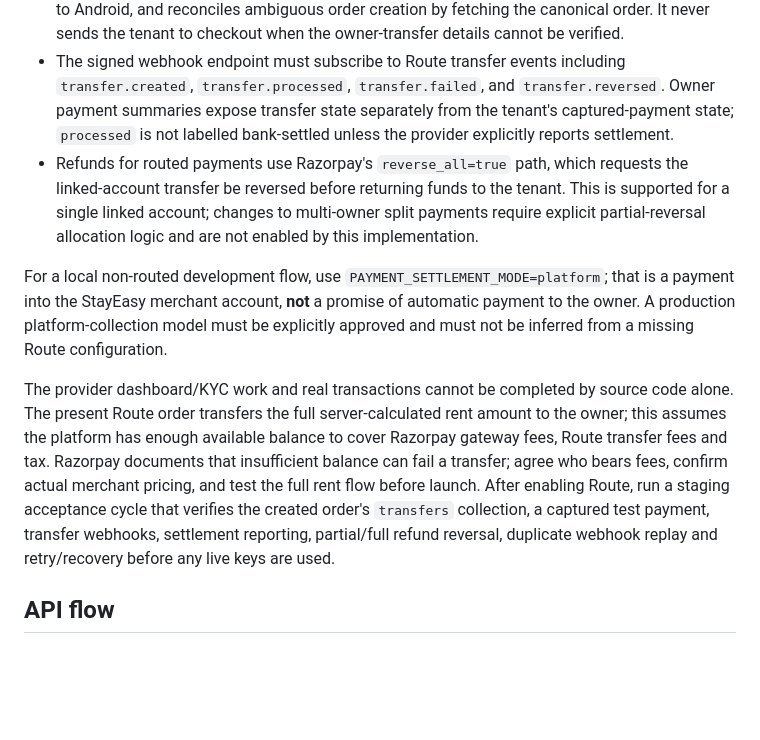
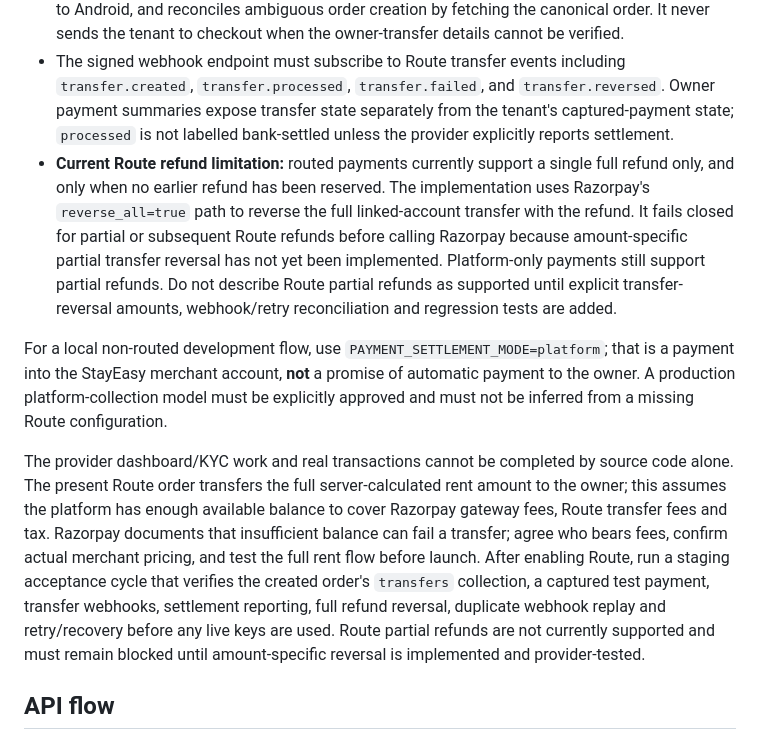
Before and after one commit to radhengle/StayEasy, a Markdown page: docs/PAYMENTS.md, the part around the change. Rendered like a GitHub page; blank space fills up the shorter version.

Commit message:
Document Route full-refund-only safety gate

```diff
--- a/docs/PAYMENTS.md
+++ b/docs/PAYMENTS.md
@@ -32,11 +32,11 @@ An owner/admin can request `GET /owner/integrations/status` or use **API connect
 - An administrator can attach a provider-onboarded account with `PUT /payments/admin/owner-settlement-accounts/{owner_id}` and body `{"linked_account_id":"acc_...","status":"active"}`. The active status is accepted only while Route is enabled. `GET /payments/admin/owner-settlement-accounts` lists links for reconciliation; owners can view their own readiness through `GET /payments/owner/settlement-status`.
 - In owner-route mode, order creation fails closed if Route is disabled or the property's owner has no active linked account. The server adds one transfer for the server-calculated payable amount to the order, verifies the returned transfer ID/recipient/amount/currency before giving Checkout to Android, and reconciles ambiguous order creation by fetching the canonical order. It never sends the tenant to checkout when the owner-transfer details cannot be verified.
 - The signed webhook endpoint must subscribe to Route transfer events including `transfer.created`, `transfer.processed`, `transfer.failed`, and `transfer.reversed`. Owner payment summaries expose transfer state separately from the tenant's captured-payment state; `processed` is not labelled bank-settled unless the provider explicitly reports settlement.
-- Refunds for routed payments use Razorpay's `reverse_all=true` path, which requests the linked-account transfer be reversed before returning funds to the tenant. This is supported for a single linked account; changes to multi-owner split payments require explicit partial-reversal allocation logic and are not enabled by this implementation.
+- **Current Route refund limitation:** routed payments currently support a single full refund only, and only when no earlier refund has been reserved. The implementation uses Razorpay's `reverse_all=true` path to reverse the full linked-account transfer with the refund. It fails closed for partial or subsequent Route refunds before calling Razorpay because amount-specific partial transfer reversal has not yet been implemented. Platform-only payments still support partial refunds. Do not describe Route partial refunds as supported until explicit transfer-reversal amounts, webhook/retry reconciliation and regression tests are added.
 
 For a local non-routed development flow, use `PAYMENT_SETTLEMENT_MODE=platform`; that is a payment into the StayEasy merchant account, **not** a promise of automatic payment to the owner. A production platform-collection model must be explicitly approved and must not be inferred from a missing Route configuration.
 
-The provider dashboard/KYC work and real transactions cannot be completed by source code alone. The present Route order transfers the full server-calculated rent amount to the owner; this assumes the platform has enough available balance to cover Razorpay gateway fees, Route transfer fees and tax. Razorpay documents that insufficient balance can fail a transfer; agree who bears fees, confirm actual merchant pricing, and test the full rent flow before launch. After enabling Route, run a staging acceptance cycle that verifies the created order's `transfers` collection, a captured test payment, transfer webhooks, settlement reporting, partial/full refund reversal, duplicate webhook replay and retry/recovery before any live keys are used.
+The provider dashboard/KYC work and real transactions cannot be completed by source code alone. The present Route order transfers the full server-calculated rent amount to the owner; this assumes the platform has enough available balance to cover Razorpay gateway fees, Route transfer fees and tax. Razorpay documents that insufficient balance can fail a transfer; agree who bears fees, confirm actual merchant pricing, and test the full rent flow before launch. After enabling Route, run a staging acceptance cycle that verifies the created order's `transfers` collection, a captured test payment, transfer webhooks, settlement reporting, full refund reversal, duplicate webhook replay and retry/recovery before any live keys are used. Route partial refunds are not currently supported and must remain blocked until amount-specific reversal is implemented and provider-tested.
 
 ## API flow
 
```
